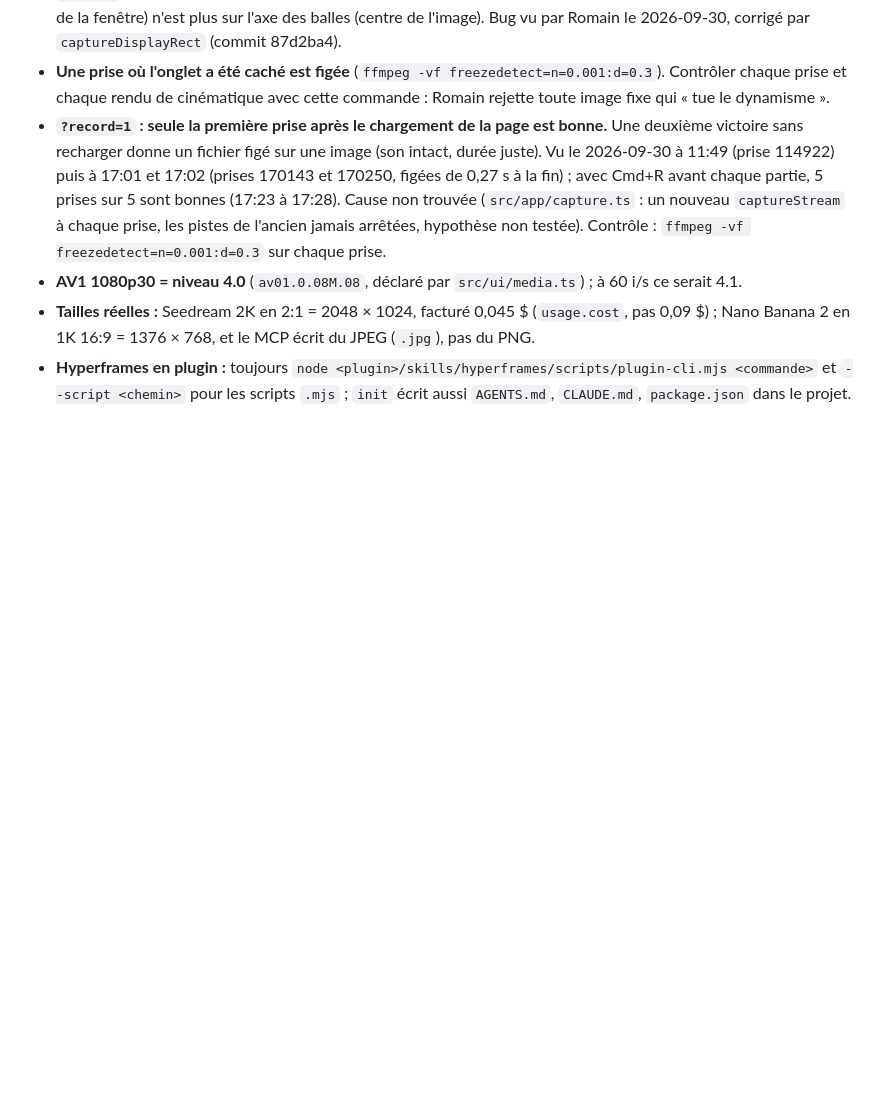
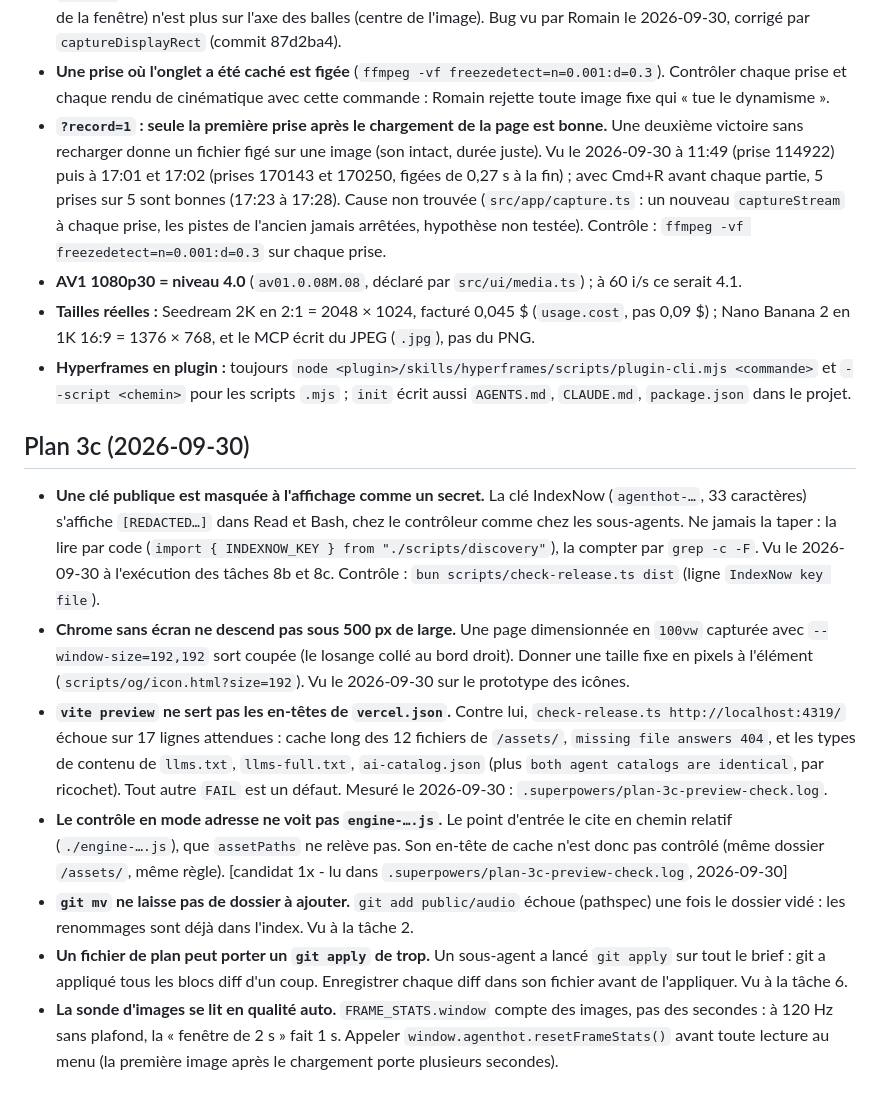
Before and after one commit to eRom/agenthot-the-game, a Markdown page: .claude/notes/agenthot-pitfalls.md, the part around the change. Rendered like a GitHub page; blank space fills up the shorter version.

```diff
--- a/.claude/notes/agenthot-pitfalls.md
+++ b/.claude/notes/agenthot-pitfalls.md
@@ -47,3 +47,13 @@ Relevés par apollon (écriture du plan 2), fortuna (exécution du plan 2) et ne
 - **AV1 1080p30 = niveau 4.0** (`av01.0.08M.08`, déclaré par `src/ui/media.ts`) ; à 60 i/s ce serait 4.1.
 - **Tailles réelles :** Seedream 2K en 2:1 = 2048 × 1024, facturé 0,045 $ (`usage.cost`, pas 0,09 $) ; Nano Banana 2 en 1K 16:9 = 1376 × 768, et le MCP écrit du JPEG (`.jpg`), pas du PNG.
 - **Hyperframes en plugin :** toujours `node <plugin>/skills/hyperframes/scripts/plugin-cli.mjs <commande>` et `--script <chemin>` pour les scripts `.mjs` ; `init` écrit aussi `AGENTS.md`, `CLAUDE.md`, `package.json` dans le projet.
+
+## Plan 3c (2026-09-30)
+
+- **Une clé publique est masquée à l'affichage comme un secret.** La clé IndexNow (`agenthot-…`, 33 caractères) s'affiche `[REDACTED…]` dans Read et Bash, chez le contrôleur comme chez les sous-agents. Ne jamais la taper : la lire par code (`import { INDEXNOW_KEY } from "./scripts/discovery"`), la compter par `grep -c -F`. Vu le 2026-09-30 à l'exécution des tâches 8b et 8c. Contrôle : `bun scripts/check-release.ts dist` (ligne `IndexNow key file`).
+- **Chrome sans écran ne descend pas sous 500 px de large.** Une page dimensionnée en `100vw` capturée avec `--window-size=192,192` sort coupée (le losange collé au bord droit). Donner une taille fixe en pixels à l'élément (`scripts/og/icon.html?size=192`). Vu le 2026-09-30 sur le prototype des icônes.
+- **`vite preview` ne sert pas les en-têtes de `vercel.json`.** Contre lui, `check-release.ts http://localhost:4319/` échoue sur 17 lignes attendues : cache long des 12 fichiers de `/assets/`, `missing file answers 404`, et les types de contenu de `llms.txt`, `llms-full.txt`, `ai-catalog.json` (plus `both agent catalogs are identical`, par ricochet). Tout autre `FAIL` est un défaut. Mesuré le 2026-09-30 : `.superpowers/plan-3c-preview-check.log`.
+- **Le contrôle en mode adresse ne voit pas `engine-….js`.** Le point d'entrée le cite en chemin relatif (`./engine-….js`), que `assetPaths` ne relève pas. Son en-tête de cache n'est donc pas contrôlé (même dossier `/assets/`, même règle). [candidat 1x - lu dans `.superpowers/plan-3c-preview-check.log`, 2026-09-30]
+- **`git mv` ne laisse pas de dossier à ajouter.** `git add public/audio` échoue (pathspec) une fois le dossier vidé : les renommages sont déjà dans l'index. Vu à la tâche 2.
+- **Un fichier de plan peut porter un `git apply` de trop.** Un sous-agent a lancé `git apply` sur tout le brief : git a appliqué tous les blocs diff d'un coup. Enregistrer chaque diff dans son fichier avant de l'appliquer. Vu à la tâche 6.
+- **La sonde d'images se lit en qualité auto.** `FRAME_STATS.window` compte des images, pas des secondes : à 120 Hz sans plafond, la « fenêtre de 2 s » fait 1 s. Appeler `window.agenthot.resetFrameStats()` avant toute lecture au menu (la première image après le chargement porte plusieurs secondes).
```
Also changed, not shown: .claude/notes/2026-09-29-agenthot-reprise.md (+12 -0 lines), 1 other file.
